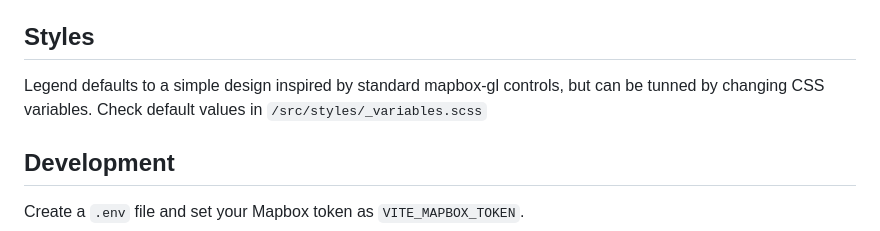
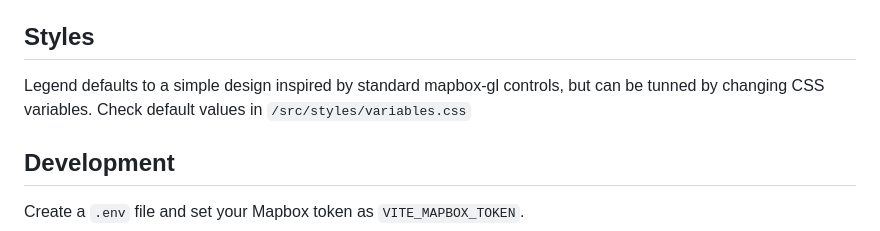
Before and after one commit to markusand/mapboxgl-legend, a Markdown page: README.md, the part around one of its changes. Drawn GitHub-style.

Commit message:
docs: update variables file reference to variables.css

```diff
--- a/README.md
+++ b/README.md
@@ -154,7 +164,7 @@ Layers can be added or removed from legend at any moment by using `legend.addLay
 
 ## Styles
 
-Legend defaults to a simple design inspired by standard mapbox-gl controls, but can be tunned by changing CSS variables. Check default values in `/src/styles/_variables.scss`
+Legend defaults to a simple design inspired by standard mapbox-gl controls, but can be tunned by changing CSS variables. Check default values in `/src/styles/variables.css`
 
 ## Development
 
```
Also changed, not shown: other parts of README.md (+41 -31 lines).
